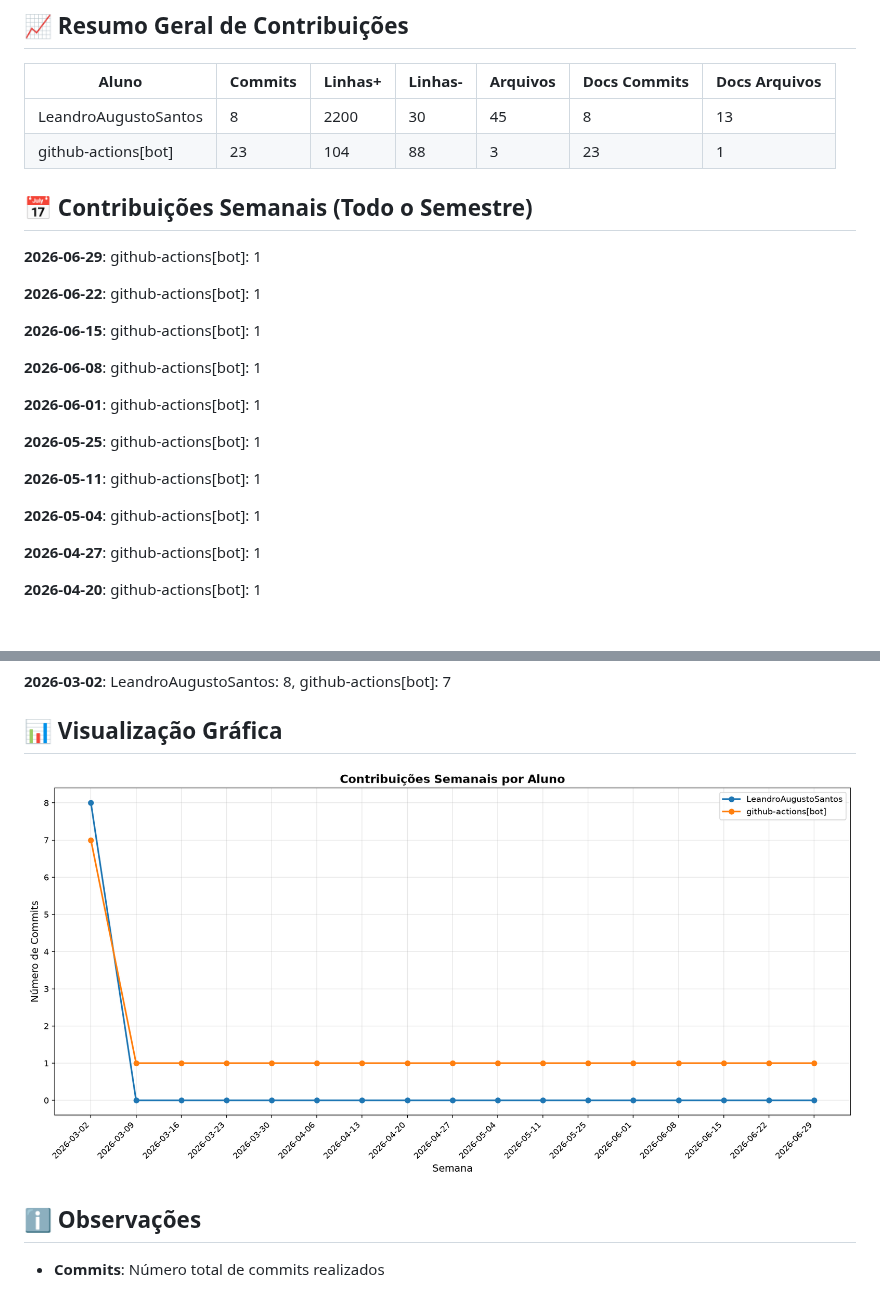
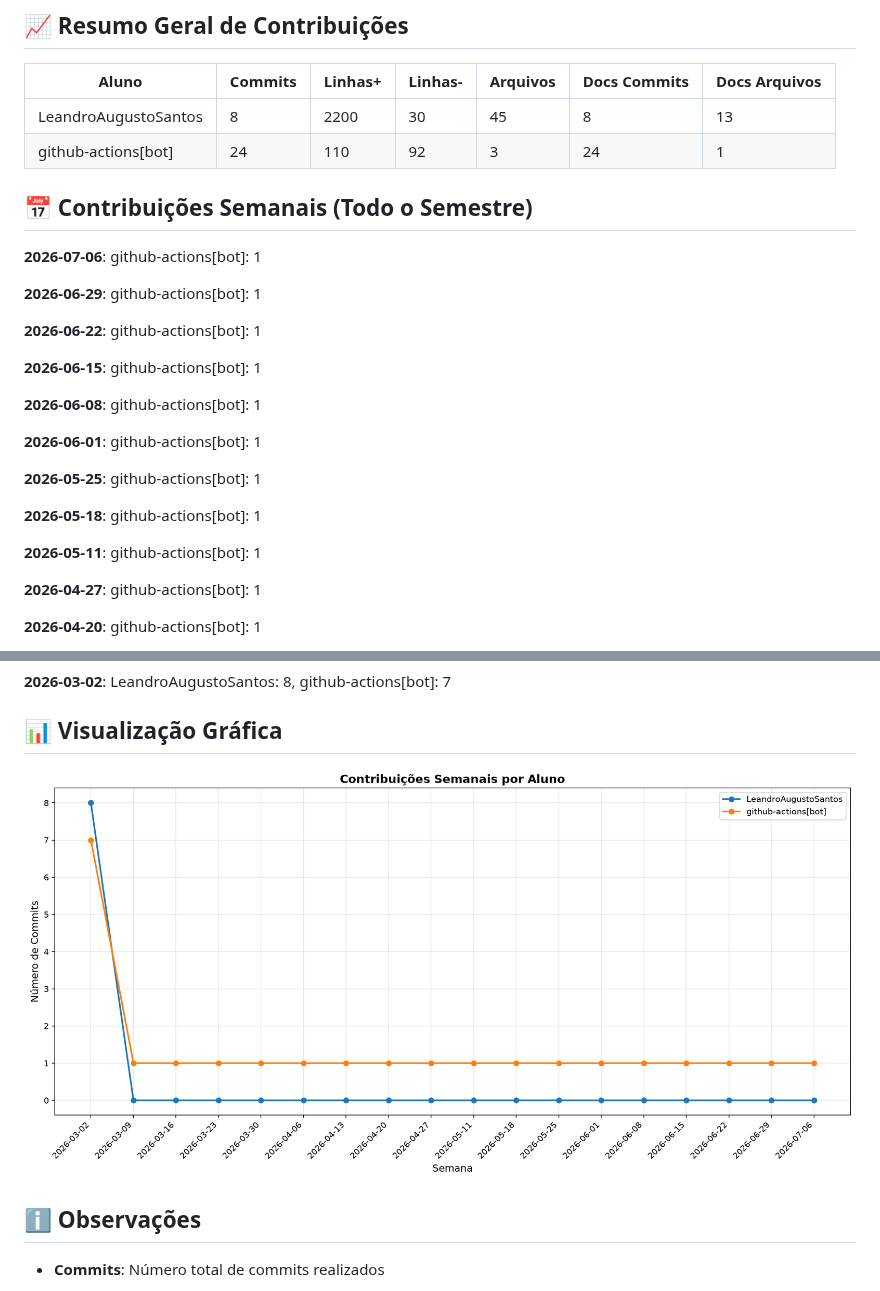
Before and after one commit to ICEI-PUC-Minas-PMV-SI/SmartSindico, a Markdown page: docs/CONTRIBUTION_REPORT.md, 2 parts joined by grey strips. Drawn GitHub-style; pictures changed too: docs/img/contribution-weekly.png; blank space fills up the shorter version.

Commit message:
📊 Atualizar relatório de contribuições [skip ci]

```diff
--- a/docs/CONTRIBUTION_REPORT.md
+++ b/docs/CONTRIBUTION_REPORT.md
@@ -9,10 +9,12 @@
 | Aluno                |   Commits |   Linhas+ |   Linhas- |   Arquivos |   Docs Commits |   Docs Arquivos |
 |----------------------|-----------|-----------|-----------|------------|----------------|-----------------|
 | LeandroAugustoSantos |         8 |      2200 |        30 |         45 |              8 |              13 |
-| github-actions[bot]  |        23 |       104 |        88 |          3 |             23 |               1 |
+| github-actions[bot]  |        24 |       110 |        92 |          3 |             24 |               1 |
 
 
 ## 📅 Contribuições Semanais (Todo o Semestre)
+
+**2026-07-06**: github-actions[bot]: 1
 
 **2026-06-29**: github-actions[bot]: 1
 
@@ -26,9 +28,9 @@
 
 **2026-05-25**: github-actions[bot]: 1
 
+**2026-05-18**: github-actions[bot]: 1
+
 **2026-05-11**: github-actions[bot]: 1
-
-**2026-05-04**: github-actions[bot]: 1
 
 **2026-04-27**: github-actions[bot]: 1
 
```
Also changed, not shown: other parts of docs/CONTRIBUTION_REPORT.md (+1 -1 lines), docs/img/contribution-total.png.
